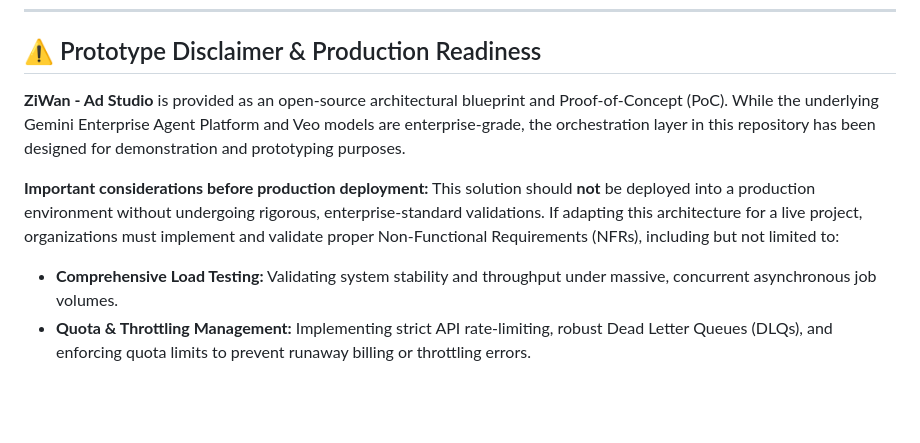
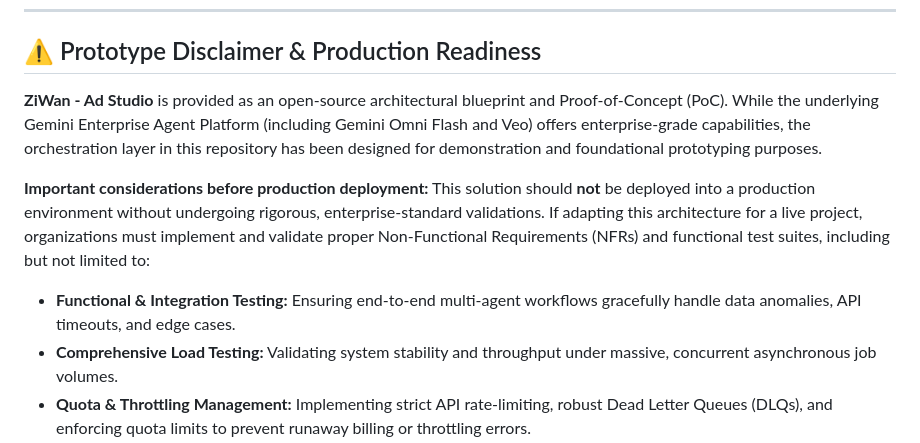
Before and after one commit to abhisoni-sketch/ZiWan-Ad-Studio, a Markdown page: README.md, the part around the change. GitHub-like rendering; blank space fills up the shorter version.

Commit message:
Enhance disclaimer with functional testing and explicit model names

```diff
--- a/README.md
+++ b/README.md
@@ -118,10 +118,11 @@ gcloud run deploy ad-creator-studio \
 
 ## ⚠️ Prototype Disclaimer & Production Readiness
 
-**ZiWan - Ad Studio** is provided as an open-source architectural blueprint and Proof-of-Concept (PoC). While the underlying Gemini Enterprise Agent Platform and Veo models are enterprise-grade, the orchestration layer in this repository has been designed for demonstration and prototyping purposes.
+**ZiWan - Ad Studio** is provided as an open-source architectural blueprint and Proof-of-Concept (PoC). While the underlying Gemini Enterprise Agent Platform (including Gemini Omni Flash and Veo) offers enterprise-grade capabilities, the orchestration layer in this repository has been designed for demonstration and foundational prototyping purposes.
 
 **Important considerations before production deployment:**
-This solution should **not** be deployed into a production environment without undergoing rigorous, enterprise-standard validations. If adapting this architecture for a live project, organizations must implement and validate proper Non-Functional Requirements (NFRs), including but not limited to:
+This solution should **not** be deployed into a production environment without undergoing rigorous, enterprise-standard validations. If adapting this architecture for a live project, organizations must implement and validate proper Non-Functional Requirements (NFRs) and functional test suites, including but not limited to:
+* **Functional & Integration Testing:** Ensuring end-to-end multi-agent workflows gracefully handle data anomalies, API timeouts, and edge cases.
 * **Comprehensive Load Testing:** Validating system stability and throughput under massive, concurrent asynchronous job volumes.
 * **Quota & Throttling Management:** Implementing strict API rate-limiting, robust Dead Letter Queues (DLQs), and enforcing quota limits to prevent runaway billing or throttling errors.
 * **Security & Auditing:** Conducting thorough security reviews prior to handling live customer data.
```
